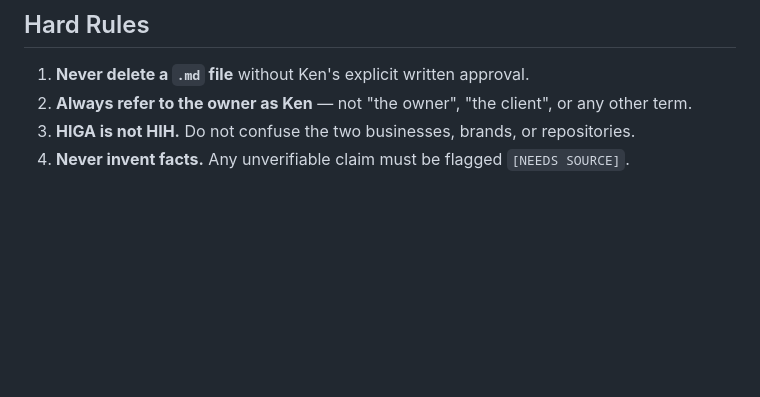
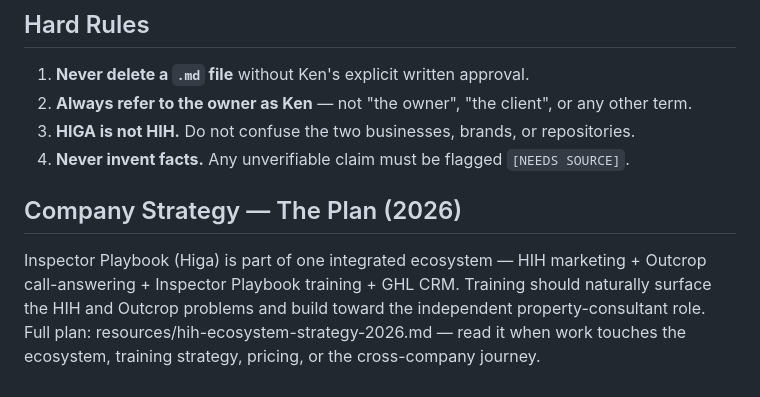
Before and after one commit to homeinspectorhelp/higa, a Markdown page: CLAUDE.md, the part around the change. GitHub-like rendering; blank space fills up the shorter version.

Commit message:
Add 2026 ecosystem strategy (The Plan) for Max + team

```diff
--- a/CLAUDE.md
+++ b/CLAUDE.md
@@ -86,3 +86,6 @@ See `/Team/` for individual role definitions.
 2. **Always refer to the owner as Ken** — not "the owner", "the client", or any other term.
 3. **HIGA is not HIH.** Do not confuse the two businesses, brands, or repositories.
 4. **Never invent facts.** Any unverifiable claim must be flagged `[NEEDS SOURCE]`.
+
+## Company Strategy — The Plan (2026)
+Inspector Playbook (Higa) is part of one integrated ecosystem — HIH marketing + Outcrop call-answering + Inspector Playbook training + GHL CRM. Training should naturally surface the HIH and Outcrop problems and build toward the independent property-consultant role. Full plan: resources/hih-ecosystem-strategy-2026.md — read it when work touches the ecosystem, training strategy, pricing, or the cross-company journey.
```
Also changed, not shown: resources/hih-ecosystem-strategy-2026.md (added, +77 -0 lines).
